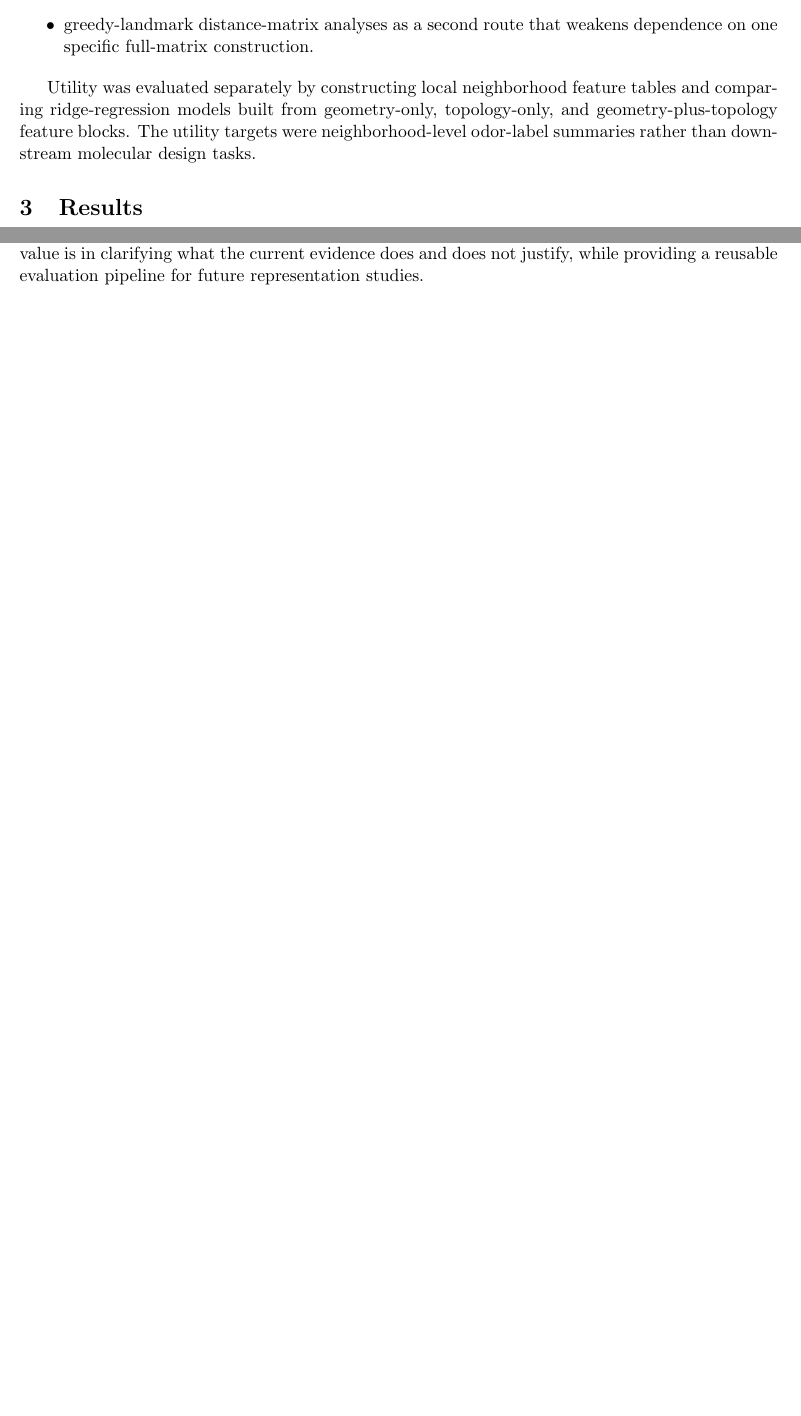
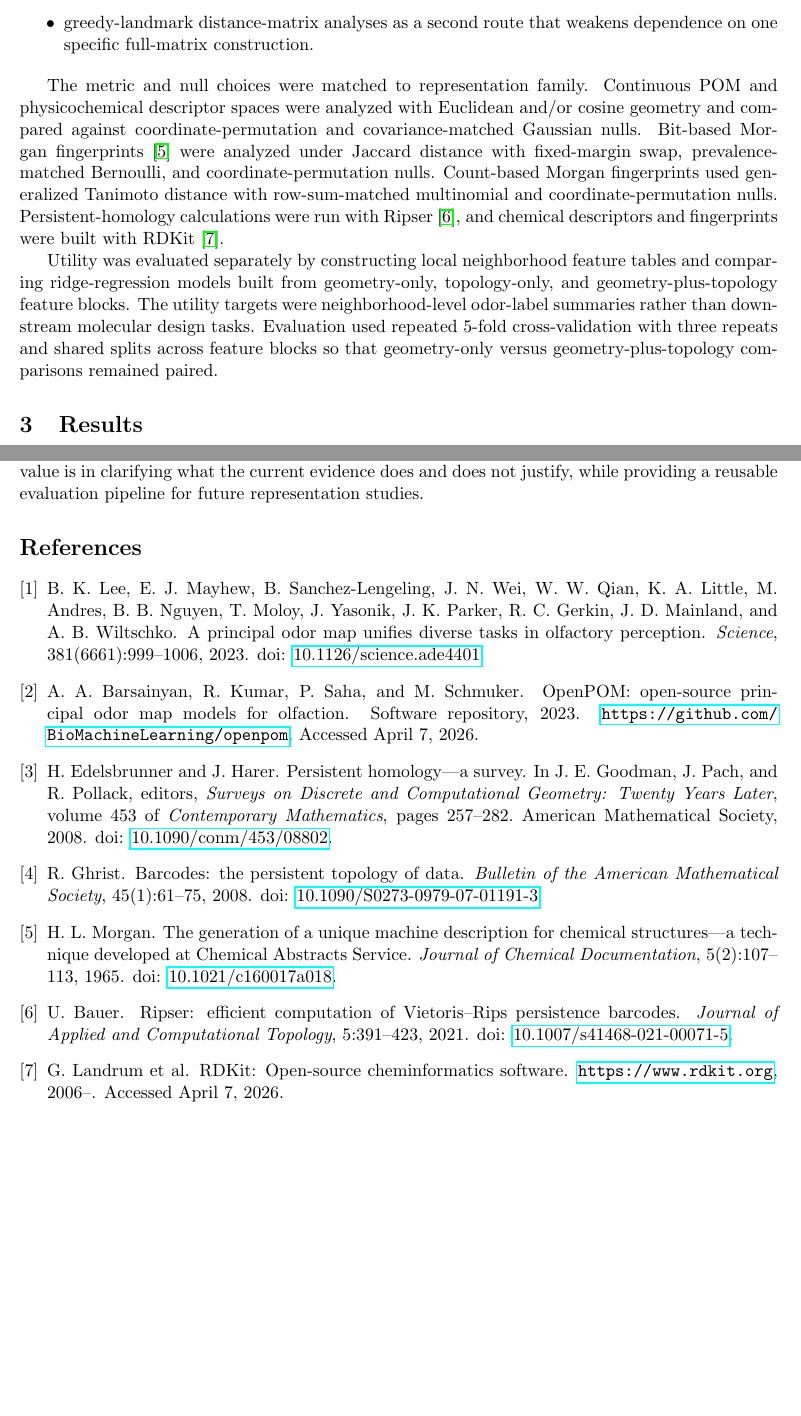
Before and after one commit to Obiohagwu/odor-topology, a LaTeX paper (arxiv/main.tex): two parts of pages 2 and 8 of 8, joined at a grey line, cut so that both start at the same text, the shorter picture padded with empty space. Compiled offline with pdfLaTeX.

Commit message:
Polish arXiv manuscript package for upload

```diff
--- a/arxiv/main.tex
+++ b/arxiv/main.tex
@@ -8,8 +8,8 @@
 \usepackage{amsmath}
 
 \title{Robust but Not Unique:\\Topological Signal in Learned Odor Embeddings Under Baseline and Utility Controls}
-\author{Author Name(s)}
-\date{\today}
+\author{Obiohagwu\\\texttt{obiohagwu8@gmail.com}}
+\date{April 7, 2026}
 
 \begin{document}
 \maketitle
@@ -42,7 +44,9 @@ The main robustness statistic was the ratio between the observed top-$1$ $H_1$ p
   \item greedy-landmark distance-matrix analyses as a second route that weakens dependence on one specific full-matrix construction.
 \end{itemize}
 
-Utility was evaluated separately by constructing local neighborhood feature tables and comparing ridge-regression models built from geometry-only, topology-only, and geometry-plus-topology feature blocks. The utility targets were neighborhood-level odor-label summaries rather than downstream molecular design tasks.
+The metric and null choices were matched to representation family. Continuous POM and physicochemical descriptor spaces were analyzed with Euclidean and/or cosine geometry and compared against coordinate-permutation and covariance-matched Gaussian nulls. Bit-based Morgan fingerprints \cite{morgan1965generation} were analyzed under Jaccard distance with fixed-margin swap, prevalence-matched Bernoulli, and coordinate-permutation nulls. Count-based Morgan fingerprints used generalized Tanimoto distance with row-sum-matched multinomial and coordinate-permutation nulls. Persistent-homology calculations were run with Ripser \cite{bauer2021ripser}, and chemical descriptors and fingerprints were built with RDKit \cite{landrum2006rdkit}.
+
+Utility was evaluated separately by constructing local neighborhood feature tables and comparing ridge-regression models built from geometry-only, topology-only, and geometry-plus-topology feature blocks. The utility targets were neighborhood-level odor-label summaries rather than downstream molecular design tasks. Evaluation used repeated 5-fold cross-validation with three repeats and shared splits across feature blocks so that geometry-only versus geometry-plus-topology comparisons remained paired.
 
 \section{Results}
 
@@ -162,4 +166,50 @@ This manuscript is tied directly to repository artifacts rather than an ad hoc n
 
 The main conclusion is intentionally modest. Topological data analysis does reveal reproducible structure in learned odor embeddings, and that signal is stable enough to merit attention. At the same time, robust signal is not uniquely attributable to POM, and practical utility gains remain conditional. The value of this work is therefore not in claiming a new theory of odor space. Its value is in clarifying what the current evidence does and does not justify, while providing a reusable evaluation pipeline for future representation studies.
 
+\begin{thebibliography}{9}
+
+\bibitem{lee2023pom}
+B. K. Lee, E. J. Mayhew, B. Sanchez-Lengeling, J. N. Wei, W. W. Qian, K. A. Little, M. Andres, B. B. Nguyen, T. Moloy, J. Yasonik, J. K. Parker, R. C. Gerkin, J. D. Mainland, and A. B. Wiltschko.
+\newblock A principal odor map unifies diverse tasks in olfactory perception.
+\newblock \emph{Science}, 381(6661):999--1006, 2023.
+\newblock doi: \href{https://doi.org/10.1126/science.ade4401}{10.1126/science.ade4401}.
+
+\bibitem{barsainyan2023openpom}
+A. A. Barsainyan, R. Kumar, P. Saha, and M. Schmuker.
+\newblock OpenPOM: open-source principal odor map models for olfaction.
+\newblock Software repository, 2023.
+\newblock \url{https://github.com/BioMachineLearning/openpom}. Accessed April 7, 2026.
+
+\bibitem{edelsbrunner2008persistent}
+H. Edelsbrunner and J. Harer.
+\newblock Persistent homology---a survey.
+\newblock In J. E. Goodman, J. Pach, and R. Pollack, editors, \emph{Surveys on Discrete and Computational Geometry: Twenty Years Later}, volume 453 of \emph{Contemporary Mathematics}, pages 257--282. American Mathematical Society, 2008.
+\newblock doi: \href{https://doi.org/10.1090/conm/453/08802}{10.1090/conm/453/08802}.
+
+\bibitem{ghrist2008barcodes}
+R. Ghrist.
+\newblock Barcodes: the persistent topology of data.
+\newblock \emph{Bulletin of the American Mathematical Society}, 45(1):61--75, 2008.
+\newblock doi: \href{https://doi.org/10.1090/S0273-0979-07-01191-3}{10.1090/S0273-0979-07-01191-3}.
+
+\bibitem{morgan1965generation}
+H. L. Morgan.
+\newblock The generation of a unique machine description for chemical structures---a technique developed at Chemical Abstracts Service.
+\newblock \emph{Journal of Chemical Documentation}, 5(2):107--113, 1965.
+\newblock doi: \href{https://doi.org/10.1021/c160017a018}{10.1021/c160017a018}.
+
+\bibitem{bauer2021ripser}
+U. Bauer.
+\newblock Ripser: efficient computation of Vietoris--Rips persistence barcodes.
+\newblock \emph{Journal of Applied and Computational Topology}, 5:391--423, 2021.
+\newblock doi: \href{https://doi.org/10.1007/s41468-021-00071-5}{10.1007/s41468-021-00071-5}.
+
+\bibitem{landrum2006rdkit}
+G. Landrum et al.
+\newblock RDKit: Open-source cheminformatics software.
+\newblock \url{https://www.rdkit.org}, 2006--.
+\newblock Accessed April 7, 2026.
+
+\end{thebibliography}
+
 \end{document}
```
Also changed, not shown: TASKS.md (+2 -2 lines), README.md, arxiv/README.md, arxiv/main.tex (4 more changed lines).
